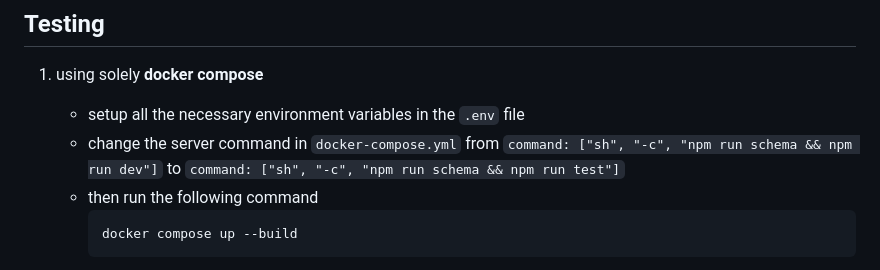
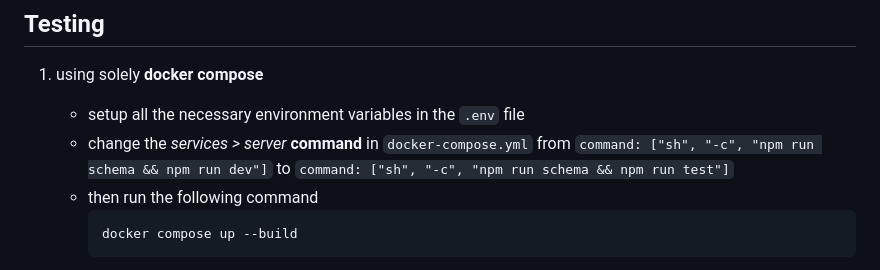
Before and after one commit to cybergaz/url-shortner, a Markdown page: README.md, the part around the change. GitHub-like rendering.

Commit message:
update: README

````diff
--- a/README.md
+++ b/README.md
@@ -220,7 +220,7 @@ A robust URL shortener service that allows users to create short links, track an
 
 1. using solely **docker compose**
     - setup all the necessary environment variables in the `.env` file
-    - change the server command in `docker-compose.yml` from `command: ["sh", "-c", "npm run schema && npm run dev"]` to `command: ["sh", "-c", "npm run schema && npm run test"]`
+    - change the *services > server* **command** in `docker-compose.yml` from `command: ["sh", "-c", "npm run schema && npm run dev"]` to `command: ["sh", "-c", "npm run schema && npm run test"]`
     - then run the following command
         ```
         docker compose up --build
````
